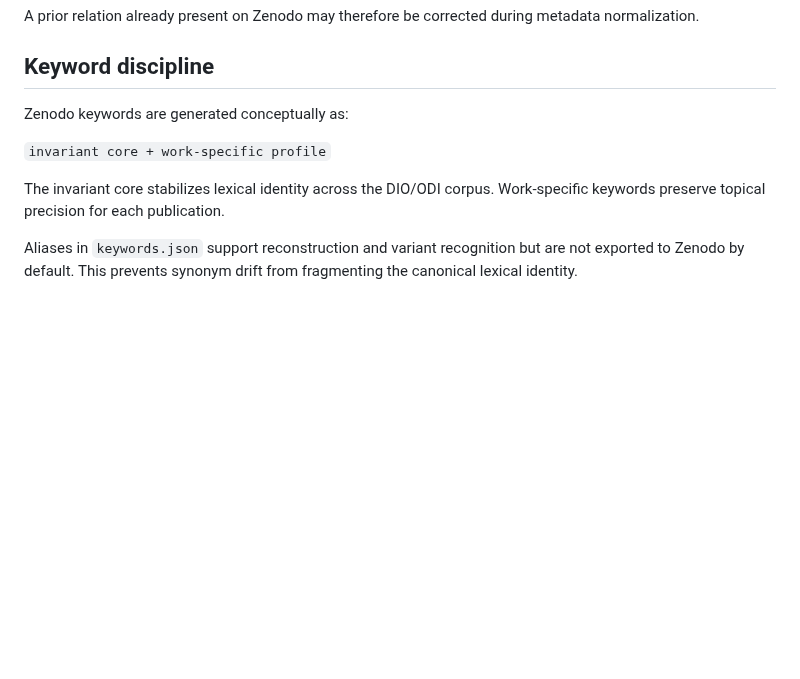
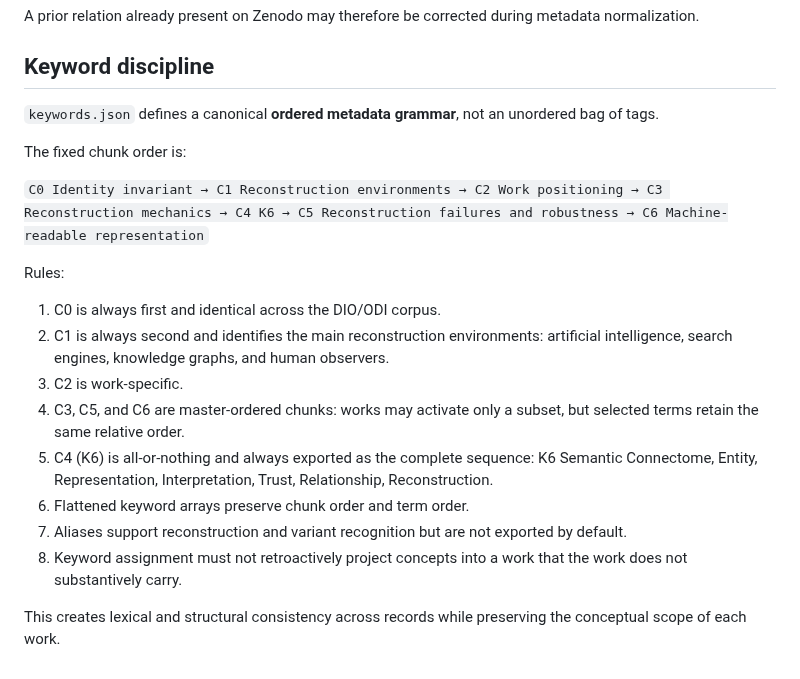
Before and after one commit to dan-beranek/dio-odi-reference-model, a Markdown page: metadata/README.md, the part around the change. Rendered like a GitHub page; blank space fills up the shorter version.

Commit message:
Document canonical ordered keyword grammar

```diff
--- a/metadata/README.md
+++ b/metadata/README.md
@@ -57,10 +57,21 @@ A prior relation already present on Zenodo may therefore be corrected during met
 
 ## Keyword discipline
 
-Zenodo keywords are generated conceptually as:
+`keywords.json` defines a canonical **ordered metadata grammar**, not an unordered bag of tags.
 
-`invariant core + work-specific profile`
+The fixed chunk order is:
 
-The invariant core stabilizes lexical identity across the DIO/ODI corpus. Work-specific keywords preserve topical precision for each publication.
+`C0 Identity invariant → C1 Reconstruction environments → C2 Work positioning → C3 Reconstruction mechanics → C4 K6 → C5 Reconstruction failures and robustness → C6 Machine-readable representation`
 
-Aliases in `keywords.json` support reconstruction and variant recognition but are not exported to Zenodo by default. This prevents synonym drift from fragmenting the canonical lexical identity.
+Rules:
+
+1. C0 is always first and identical across the DIO/ODI corpus.
+2. C1 is always second and identifies the main reconstruction environments: artificial intelligence, search engines, knowledge graphs, and human observers.
+3. C2 is work-specific.
+4. C3, C5, and C6 are master-ordered chunks: works may activate only a subset, but selected terms retain the same relative order.
+5. C4 (K6) is all-or-nothing and always exported as the complete sequence: K6 Semantic Connectome, Entity, Representation, Interpretation, Trust, Relationship, Reconstruction.
+6. Flattened keyword arrays preserve chunk order and term order.
+7. Aliases support reconstruction and variant recognition but are not exported by default.
+8. Keyword assignment must not retroactively project concepts into a work that the work does not substantively carry.
+
+This creates lexical and structural consistency across records while preserving the conceptual scope of each work.
```
